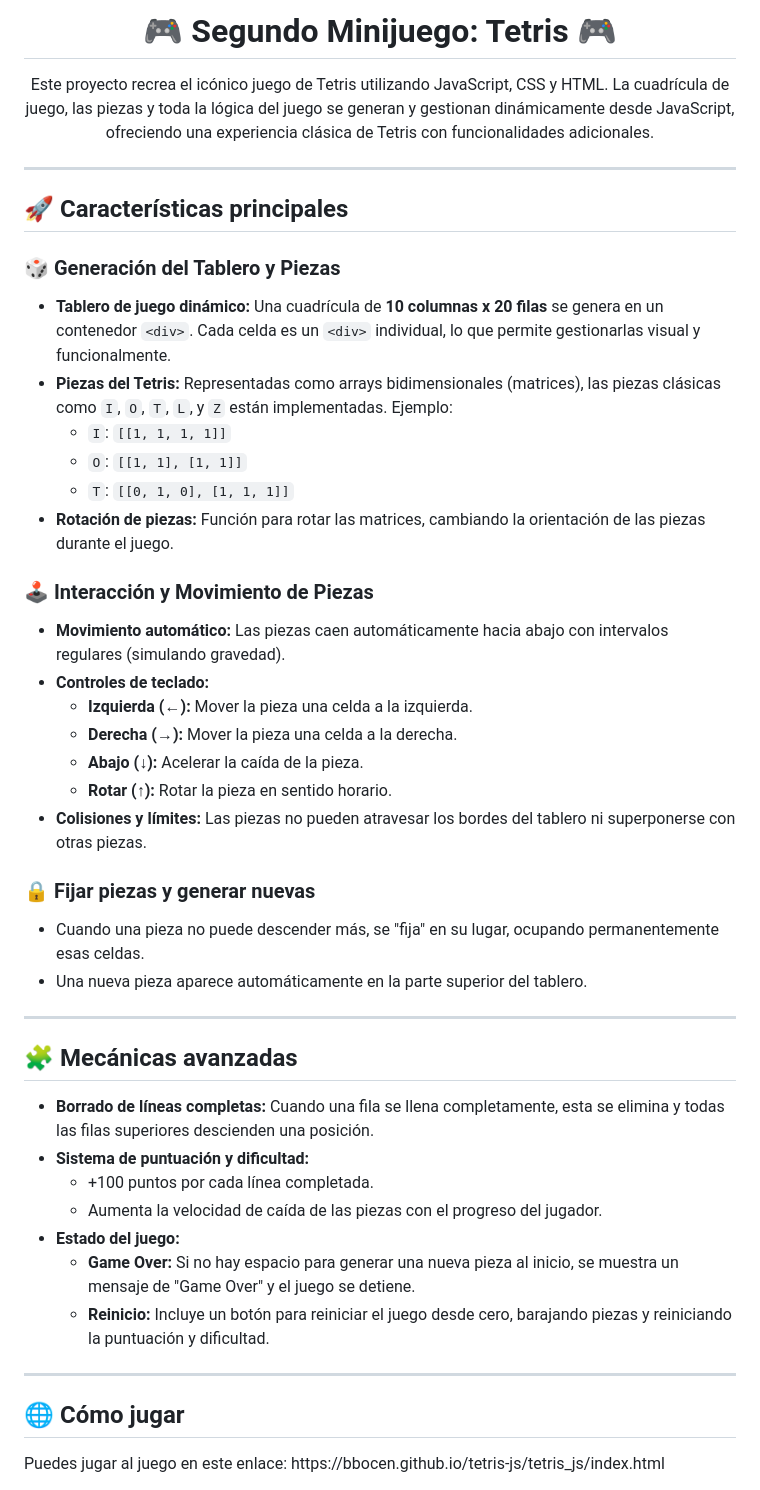
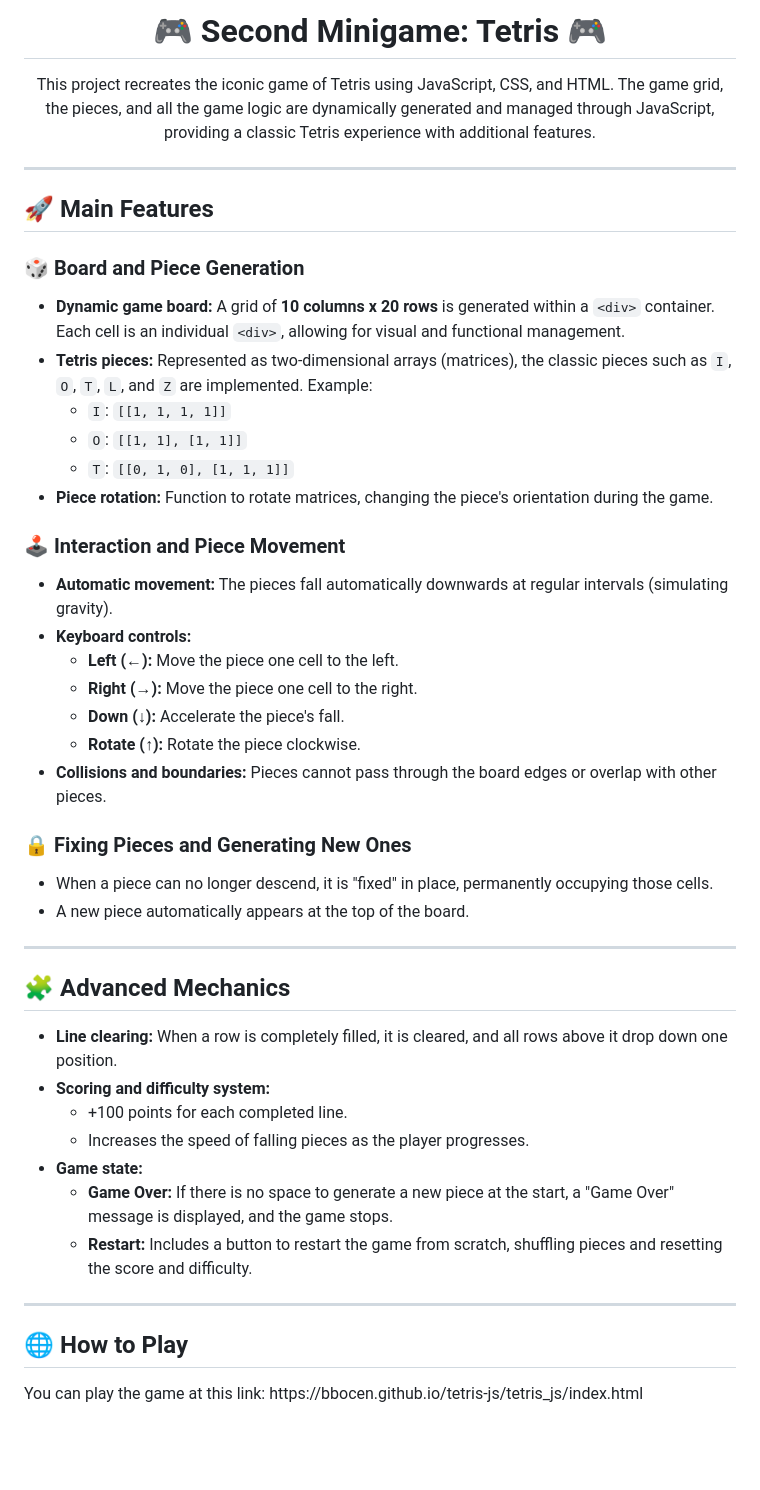
Before and after one commit to BBOCen/tetris-js, a Markdown page: README.md, the part around the change. Drawn GitHub-style; blank space fills up the shorter version.

```diff
--- a/README.md
+++ b/README.md
@@ -1,73 +1,73 @@
-<h1 align="center">🎮 Segundo Minijuego: Tetris 🎮</h1>
+<h1 align="center">🎮 Second Minigame: Tetris 🎮</h1>
 
 <p align="center">
-  Este proyecto recrea el icónico juego de Tetris utilizando JavaScript, CSS y HTML.
-  La cuadrícula de juego, las piezas y toda la lógica del juego se generan y gestionan dinámicamente desde JavaScript,
-  ofreciendo una experiencia clásica de Tetris con funcionalidades adicionales.
+  This project recreates the iconic game of Tetris using JavaScript, CSS, and HTML.
+  The game grid, the pieces, and all the game logic are dynamically generated and managed through JavaScript,
+  providing a classic Tetris experience with additional features.
 </p>
 
 ---
 
-<h2>🚀 Características principales</h2>
+<h2>🚀 Main Features</h2>
 
-<h3>🎲 Generación del Tablero y Piezas</h3>
+<h3>🎲 Board and Piece Generation</h3>
 <ul>
-  <li><strong>Tablero de juego dinámico:</strong>
-    Una cuadrícula de <strong>10 columnas x 20 filas</strong> se genera en un contenedor <code>&lt;div&gt;</code>.
-    Cada celda es un <code>&lt;div&gt;</code> individual, lo que permite gestionarlas visual y funcionalmente.
+  <li><strong>Dynamic game board:</strong>
+    A grid of <strong>10 columns x 20 rows</strong> is generated within a <code>&lt;div&gt;</code> container.
+    Each cell is an individual <code>&lt;div&gt;</code>, allowing for visual and functional management.
   </li>
-  <li><strong>Piezas del Tetris:</strong>
-    Representadas como arrays bidimensionales (matrices), las piezas clásicas como <code>I</code>, <code>O</code>, <code>T</code>, <code>L</code>, y <code>Z</code> están implementadas. Ejemplo:
+  <li><strong>Tetris pieces:</strong>
+    Represented as two-dimensional arrays (matrices), the classic pieces such as <code>I</code>, <code>O</code>, <code>T</code>, <code>L</code>, and <code>Z</code> are implemented. Example:
     <ul>
       <li><code>I</code>: <code>[[1, 1, 1, 1]]</code></li>
       <li><code>O</code>: <code>[[1, 1], [1, 1]]</code></li>
       <li><code>T</code>: <code>[[0, 1, 0], [1, 1, 1]]</code></li>
     </ul>
   </li>
-  <li><strong>Rotación de piezas:</strong> Función para rotar las matrices, cambiando la orientación de las piezas durante el juego.</li>
+  <li><strong>Piece rotation:</strong> Function to rotate matrices, changing the piece's orientation during the game.</li>
 </ul>
 
-<h3>🕹️ Interacción y Movimiento de Piezas</h3>
+<h3>🕹️ Interaction and Piece Movement</h3>
 <ul>
-  <li><strong>Movimiento automático:</strong> Las piezas caen automáticamente hacia abajo con intervalos regulares (simulando gravedad).</li>
-  <li><strong>Controles de teclado:</strong>
+  <li><strong>Automatic movement:</strong> The pieces fall automatically downwards at regular intervals (simulating gravity).</li>
+  <li><strong>Keyboard controls:</strong>
     <ul>
-      <li><strong>Izquierda (←):</strong> Mover la pieza una celda a la izquierda.</li>
-      <li><strong>Derecha (→):</strong> Mover la pieza una celda a la derecha.</li>
-      <li><strong>Abajo (↓):</strong> Acelerar la caída de la pieza.</li>
-      <li><strong>Rotar (↑):</strong> Rotar la pieza en sentido horario.</li>
+      <li><strong>Left (←):</strong> Move the piece one cell to the left.</li>
+      <li><strong>Right (→):</strong> Move the piece one cell to the right.</li>
+      <li><strong>Down (↓):</strong> Accelerate the piece's fall.</li>
+      <li><strong>Rotate (↑):</strong> Rotate the piece clockwise.</li>
     </ul>
   </li>
-  <li><strong>Colisiones y límites:</strong> Las piezas no pueden atravesar los bordes del tablero ni superponerse con otras piezas.</li>
+  <li><strong>Collisions and boundaries:</strong> Pieces cannot pass through the board edges or overlap with other pieces.</li>
 </ul>
 
-<h3>🔒 Fijar piezas y generar nuevas</h3>
+<h3>🔒 Fixing Pieces and Generating New Ones</h3>
 <ul>
-  <li>Cuando una pieza no puede descender más, se "fija" en su lugar, ocupando permanentemente esas celdas.</li>
-  <li>Una nueva pieza aparece automáticamente en la parte superior del tablero.</li>
+  <li>When a piece can no longer descend, it is "fixed" in place, permanently occupying those cells.</li>
+  <li>A new piece automatically appears at the top of the board.</li>
 </ul>
 
 ---
 
-<h2>🧩 Mecánicas avanzadas</h2>
+<h2>🧩 Advanced Mechanics</h2>
 
 <ul>
-  <li><strong>Borrado de líneas completas:</strong> Cuando una fila se llena completamente, esta se elimina y todas las filas superiores descienden una posición.</li>
-  <li><strong>Sistema de puntuación y dificultad:</strong>
+  <li><strong>Line clearing:</strong> When a row is completely filled, it is cleared, and all rows above it drop down one position.</li>
+  <li><strong>Scoring and difficulty system:</strong>
     <ul>
-      <li>+100 puntos por cada línea completada.</li>
-      <li>Aumenta la velocidad de caída de las piezas con el progreso del jugador.</li>
+      <li>+100 points for each completed line.</li>
+      <li>Increases the speed of falling pieces as the player progresses.</li>
     </ul>
   </li>
-  <li><strong>Estado del juego:</strong>
+  <li><strong>Game state:</strong>
     <ul>
-      <li><strong>Game Over:</strong> Si no hay espacio para generar una nueva pieza al inicio, se muestra un mensaje de "Game Over" y el juego se detiene.</li>
-      <li><strong>Reinicio:</strong> Incluye un botón para reiniciar el juego desde cero, barajando piezas y reiniciando la puntuación y dificultad.</li>
+      <li><strong>Game Over:</strong> If there is no space to generate a new piece at the start, a "Game Over" message is displayed, and the game stops.</li>
+      <li><strong>Restart:</strong> Includes a button to restart the game from scratch, shuffling pieces and resetting the score and difficulty.</li>
     </ul>
   </li>
 </ul>
 
 ---
 
-<h2>🌐 Cómo jugar</h2>
-Puedes jugar al juego en este enlace: https://bbocen.github.io/tetris-js/tetris_js/index.html
+<h2>🌐 How to Play</h2>
+You can play the game at this link: https://bbocen.github.io/tetris-js/tetris_js/index.html
```
